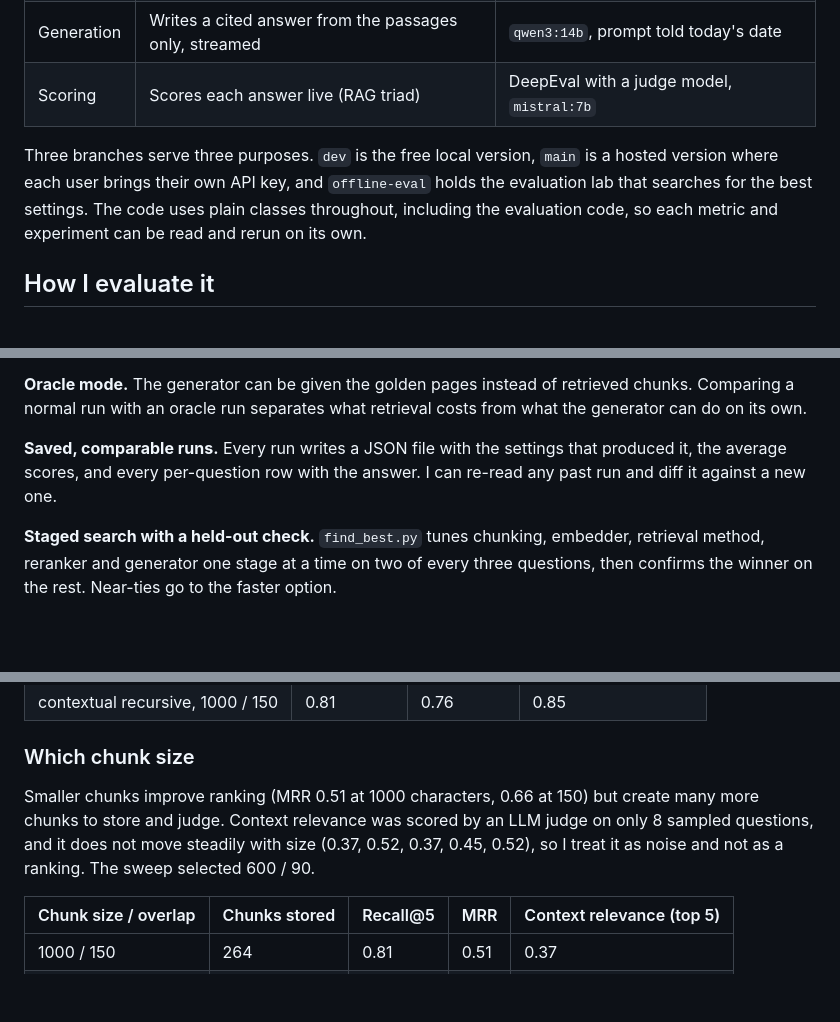
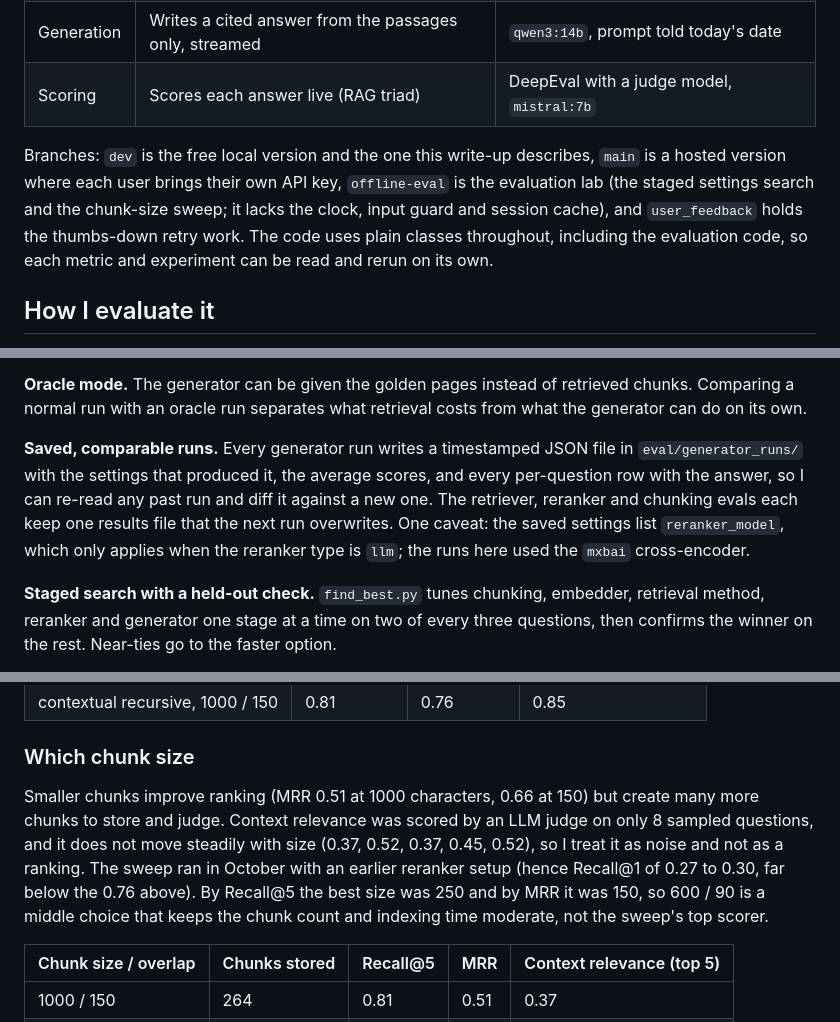
Before and after one commit to janarddansarkar/RAGFORGE, a Markdown page: docs/RAG_EVALUATION.md, 3 parts joined by grey strips. Drawn GitHub-style; blank space fills up the shorter version.

Commit message:
Align RAG_EVALUATION.md with dev: four branches, saved-run behaviour, chunk-size sweep caveat, reproduce commands
Co-Authored-By: Claude Sonnet 5.5 <noreply@anthropic.com>

```diff
--- a/docs/RAG_EVALUATION.md
+++ b/docs/RAG_EVALUATION.md
@@ -26,7 +26,7 @@ RAGForge answers questions about uploaded PDFs with page citations, runs entirel
 | Generation | Writes a cited answer from the passages only, streamed | `qwen3:14b`, prompt told today's date |
 | Scoring | Scores each answer live (RAG triad) | DeepEval with a judge model, `mistral:7b` |
 
-Three branches serve three purposes. `dev` is the free local version, `main` is a hosted version where each user brings their own API key, and `offline-eval` holds the evaluation lab that searches for the best settings. The code uses plain classes throughout, including the evaluation code, so each metric and experiment can be read and rerun on its own.
+Branches: `dev` is the free local version and the one this write-up describes, `main` is a hosted version where each user brings their own API key, `offline-eval` is the evaluation lab (the staged settings search and the chunk-size sweep; it lacks the clock, input guard and session cache), and `user_feedback` holds the thumbs-down retry work. The code uses plain classes throughout, including the evaluation code, so each metric and experiment can be read and rerun on its own.
 
 ## How I evaluate it
 
@@ -49,7 +49,7 @@ Golden-data metrics score retrieval, reranking and generation one at a time, whi
 
 **Oracle mode.** The generator can be given the golden pages instead of retrieved chunks. Comparing a normal run with an oracle run separates what retrieval costs from what the generator can do on its own.
 
-**Saved, comparable runs.** Every run writes a JSON file with the settings that produced it, the average scores, and every per-question row with the answer. I can re-read any past run and diff it against a new one.
+**Saved, comparable runs.** Every generator run writes a timestamped JSON file in `eval/generator_runs/` with the settings that produced it, the average scores, and every per-question row with the answer, so I can re-read any past run and diff it against a new one. The retriever, reranker and chunking evals each keep one results file that the next run overwrites. One caveat: the saved settings list `reranker_model`, which only applies when the reranker type is `llm`; the runs here used the `mxbai` cross-encoder.
 
 **Staged search with a held-out check.** `find_best.py` tunes chunking, embedder, retrieval method, reranker and generator one stage at a time on two of every three questions, then confirms the winner on the rest. Near-ties go to the faster option.
 
@@ -172,7 +172,7 @@ Contextual chunks (an LLM-written note per chunk) help weak retrievers: BM25 MRR
 
 ### Which chunk size
 
-Smaller chunks improve ranking (MRR 0.51 at 1000 characters, 0.66 at 150) but create many more chunks to store and judge. Context relevance was scored by an LLM judge on only 8 sampled questions, and it does not move steadily with size (0.37, 0.52, 0.37, 0.45, 0.52), so I treat it as noise and not as a ranking. The sweep selected 600 / 90.
+Smaller chunks improve ranking (MRR 0.51 at 1000 characters, 0.66 at 150) but create many more chunks to store and judge. Context relevance was scored by an LLM judge on only 8 sampled questions, and it does not move steadily with size (0.37, 0.52, 0.37, 0.45, 0.52), so I treat it as noise and not as a ranking. The sweep ran in October with an earlier reranker setup (hence Recall@1 of 0.27 to 0.30, far below the 0.76 above). By Recall@5 the best size was 250 and by MRR it was 150, so 600 / 90 is a middle choice that keeps the chunk count and indexing time moderate, not the sweep's top scorer.
 
 | Chunk size / overlap | Chunks stored | Recall@5 | MRR | Context relevance (top 5) |
 | --- | --- | --- | --- | --- |
```
Also changed, not shown: other parts of docs/RAG_EVALUATION.md (+2 -2 lines).
